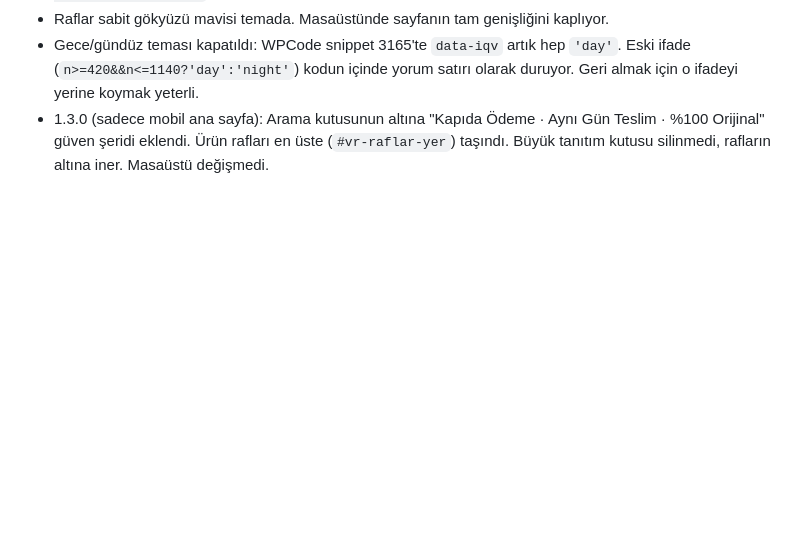
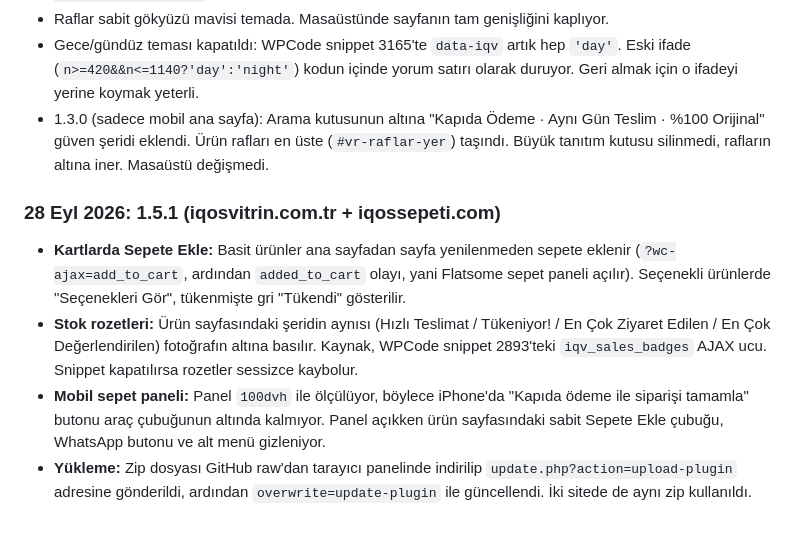
Before and after one commit to ferhatcoktin-arch/vitrindepo, a Markdown page: README.md, the part around the change. Drawn GitHub-style; blank space fills up the shorter version.

Commit message:
README: 1.5.1 notlari
Co-Authored-By: Claude Opus 5.5 <noreply@anthropic.com>
Claude-Session: https://claude.ai/code/session_01Cb44XT5HGWYB75ef2kk4Yc

```diff
--- a/README.md
+++ b/README.md
@@ -75,3 +75,9 @@ Flatsome üzerinde çalışan hafif bir eklenti, bağımlılığı yok.
 - Raflar sabit gökyüzü mavisi temada. Masaüstünde sayfanın tam genişliğini kaplıyor.
 - Gece/gündüz teması kapatıldı: WPCode snippet 3165'te `data-iqv` artık hep `'day'`. Eski ifade (`n>=420&&n<=1140?'day':'night'`) kodun içinde yorum satırı olarak duruyor. Geri almak için o ifadeyi yerine koymak yeterli.
 - 1.3.0 (sadece mobil ana sayfa): Arama kutusunun altına "Kapıda Ödeme · Aynı Gün Teslim · %100 Orijinal" güven şeridi eklendi. Ürün rafları en üste (`#vr-raflar-yer`) taşındı. Büyük tanıtım kutusu silinmedi, rafların altına iner. Masaüstü değişmedi.
+
+### 28 Eyl 2026: 1.5.1 (iqosvitrin.com.tr + iqossepeti.com)
+- **Kartlarda Sepete Ekle:** Basit ürünler ana sayfadan sayfa yenilenmeden sepete eklenir (`?wc-ajax=add_to_cart`, ardından `added_to_cart` olayı, yani Flatsome sepet paneli açılır). Seçenekli ürünlerde "Seçenekleri Gör", tükenmişte gri "Tükendi" gösterilir.
+- **Stok rozetleri:** Ürün sayfasındaki şeridin aynısı (Hızlı Teslimat / Tükeniyor! / En Çok Ziyaret Edilen / En Çok Değerlendirilen) fotoğrafın altına basılır. Kaynak, WPCode snippet 2893'teki `iqv_sales_badges` AJAX ucu. Snippet kapatılırsa rozetler sessizce kaybolur.
+- **Mobil sepet paneli:** Panel `100dvh` ile ölçülüyor, böylece iPhone'da "Kapıda ödeme ile siparişi tamamla" butonu araç çubuğunun altında kalmıyor. Panel açıkken ürün sayfasındaki sabit Sepete Ekle çubuğu, WhatsApp butonu ve alt menü gizleniyor.
+- **Yükleme:** Zip dosyası GitHub raw'dan tarayıcı panelinde indirilip `update.php?action=upload-plugin` adresine gönderildi, ardından `overwrite=update-plugin` ile güncellendi. İki sitede de aynı zip kullanıldı.
```
